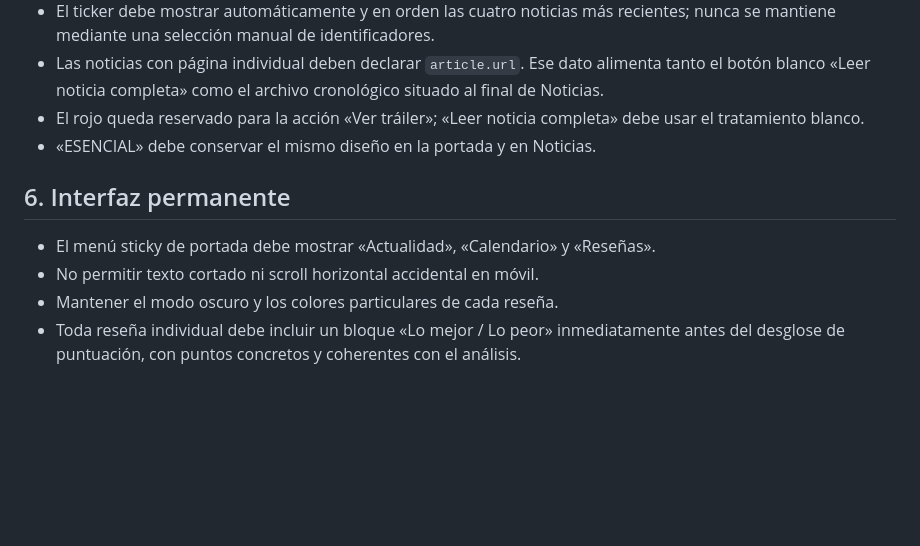
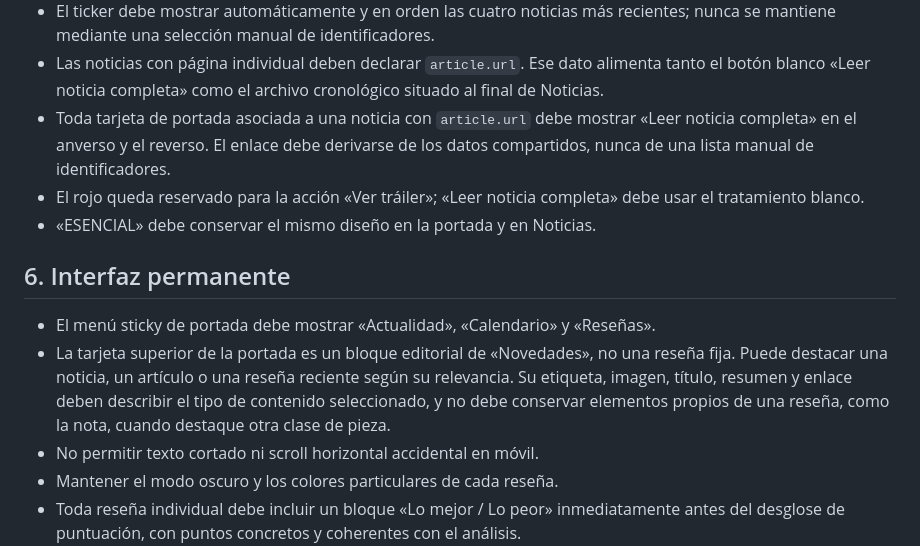
Before and after one commit to patapon98/Checkpoint-videojuegos, a Markdown page: docs/PROJECT_RULES.md, the part around the change. GitHub-like rendering; blank space fills up the shorter version.

Commit message:
Documenta Novedades y enlaces individuales

```diff
--- a/docs/PROJECT_RULES.md
+++ b/docs/PROJECT_RULES.md
@@ -73,12 +73,14 @@ Este documento reúne las decisiones editoriales, visuales y técnicas que deben
 - Toda nueva noticia debe declarar `ticker.keyword` y `ticker.copy`. `ticker.keyword` será la palabra o nombre propio más importante de la noticia —por ejemplo, Xbox, PlayStation, God of War Laufey o Fallout— y el componente la mostrará siempre en negrita naranja.
 - El ticker debe mostrar automáticamente y en orden las cuatro noticias más recientes; nunca se mantiene mediante una selección manual de identificadores.
 - Las noticias con página individual deben declarar `article.url`. Ese dato alimenta tanto el botón blanco «Leer noticia completa» como el archivo cronológico situado al final de Noticias.
+- Toda tarjeta de portada asociada a una noticia con `article.url` debe mostrar «Leer noticia completa» en el anverso y el reverso. El enlace debe derivarse de los datos compartidos, nunca de una lista manual de identificadores.
 - El rojo queda reservado para la acción «Ver tráiler»; «Leer noticia completa» debe usar el tratamiento blanco.
 - «ESENCIAL» debe conservar el mismo diseño en la portada y en Noticias.
 
 ## 6. Interfaz permanente
 
 - El menú sticky de portada debe mostrar «Actualidad», «Calendario» y «Reseñas».
+- La tarjeta superior de la portada es un bloque editorial de «Novedades», no una reseña fija. Puede destacar una noticia, un artículo o una reseña reciente según su relevancia. Su etiqueta, imagen, título, resumen y enlace deben describir el tipo de contenido seleccionado, y no debe conservar elementos propios de una reseña, como la nota, cuando destaque otra clase de pieza.
 - No permitir texto cortado ni scroll horizontal accidental en móvil.
 - Mantener el modo oscuro y los colores particulares de cada reseña.
 - Toda reseña individual debe incluir un bloque «Lo mejor / Lo peor» inmediatamente antes del desglose de puntuación, con puntos concretos y coherentes con el análisis.
```
